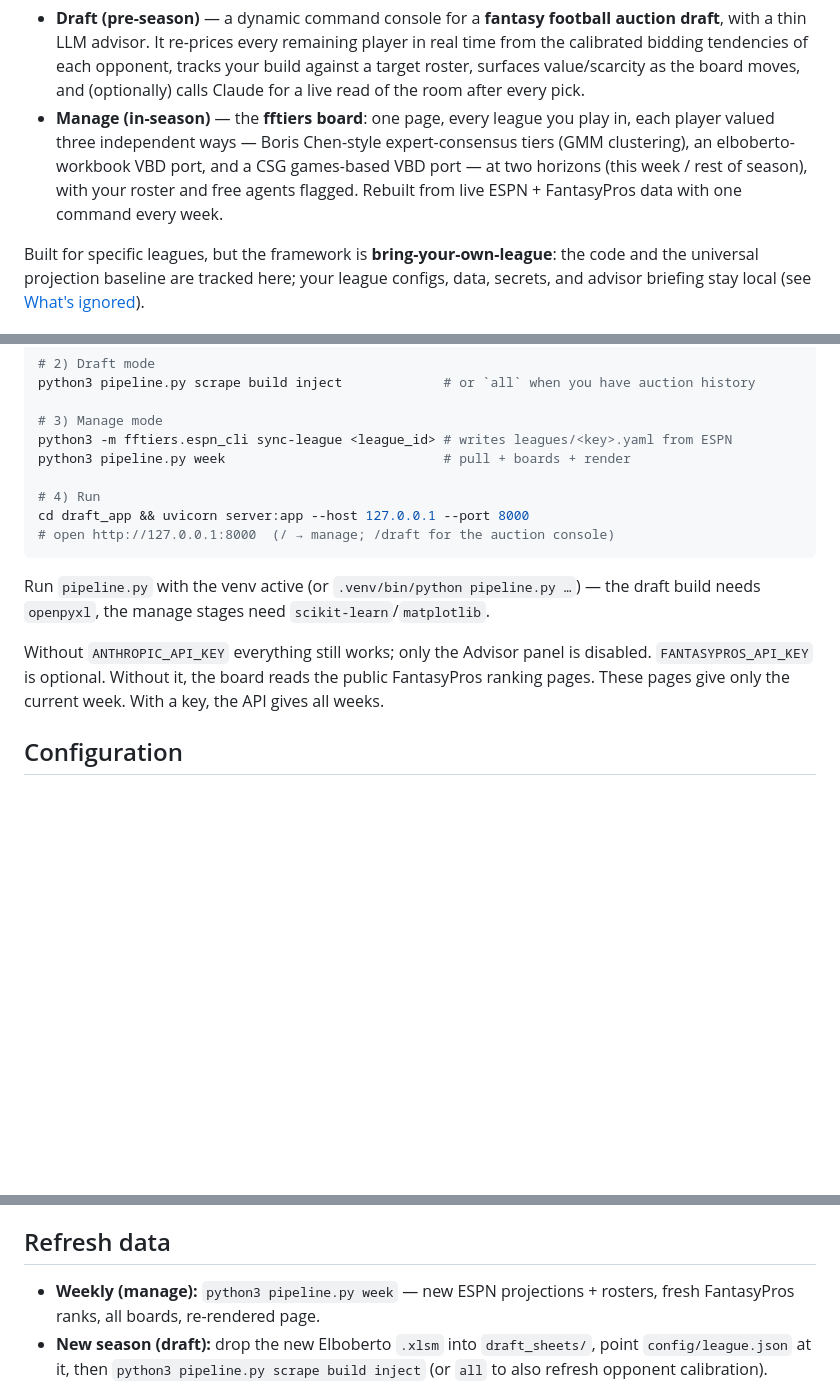
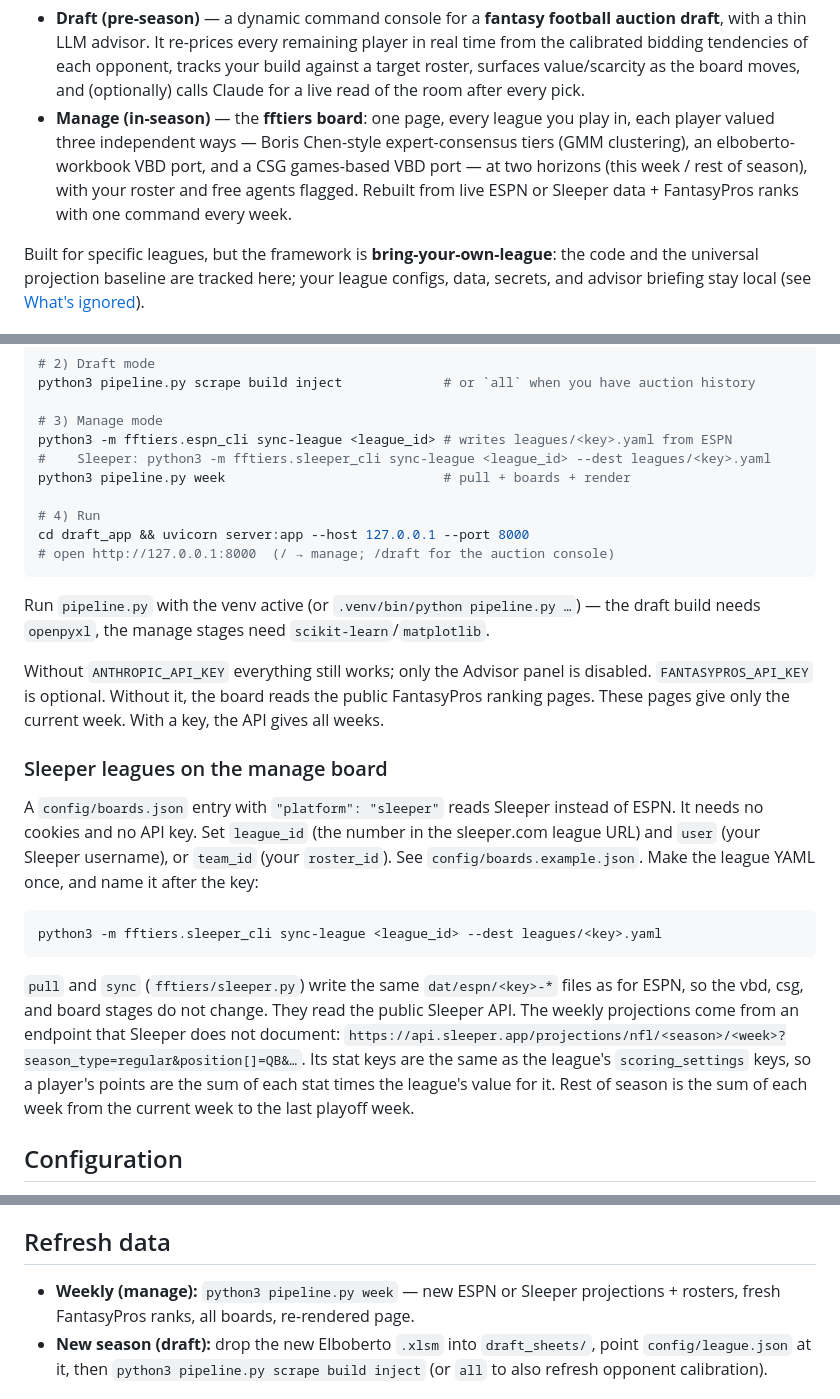
Before and after one commit to armada877/fantasy-draft-console, a Markdown page: README.md, 3 parts joined by grey strips. GitHub-like rendering; blank space fills up the shorter version.

````diff
--- a/README.md
+++ b/README.md
@@ -11,7 +11,7 @@ One app, two modes:
   each player valued three independent ways — Boris Chen-style expert-consensus tiers
   (GMM clustering), an elboberto-workbook VBD port, and a CSG games-based VBD port — at
   two horizons (this week / rest of season), with your roster and free agents flagged.
-  Rebuilt from live ESPN + FantasyPros data with one command every week.
+  Rebuilt from live ESPN or Sleeper data + FantasyPros ranks with one command every week.
 
 Built for specific leagues, but the framework is **bring-your-own-league**: the code and
 the universal projection baseline are tracked here; your league configs, data, secrets,
@@ -87,6 +87,7 @@ python3 pipeline.py scrape build inject             # or `all` when you have auc
 
 # 3) Manage mode
 python3 -m fftiers.espn_cli sync-league <league_id> # writes leagues/<key>.yaml from ESPN
+#    Sleeper: python3 -m fftiers.sleeper_cli sync-league <league_id> --dest leagues/<key>.yaml
 python3 pipeline.py week                            # pull + boards + render
 
 # 4) Run
@@ -100,6 +101,25 @@ build needs `openpyxl`, the manage stages need `scikit-learn`/`matplotlib`.
 Without `ANTHROPIC_API_KEY` everything still works; only the Advisor panel is disabled.
 `FANTASYPROS_API_KEY` is optional. Without it, the board reads the public FantasyPros
 ranking pages. These pages give only the current week. With a key, the API gives all weeks.
+
+### Sleeper leagues on the manage board
+
+A `config/boards.json` entry with `"platform": "sleeper"` reads Sleeper instead of ESPN.
+It needs no cookies and no API key. Set `league_id` (the number in the sleeper.com league
+URL) and `user` (your Sleeper username), or `team_id` (your `roster_id`). See
+`config/boards.example.json`. Make the league YAML once, and name it after the key:
+
+```bash
+python3 -m fftiers.sleeper_cli sync-league <league_id> --dest leagues/<key>.yaml
+```
+
+`pull` and `sync` (`fftiers/sleeper.py`) write the same `dat/espn/<key>-*` files as for
+ESPN, so the vbd, csg, and board stages do not change. They read the public Sleeper API.
+The weekly projections come from an endpoint that Sleeper does not document:
+`https://api.sleeper.app/projections/nfl/<season>/<week>?season_type=regular&position[]=QB&…`.
+Its stat keys are the same as the league's `scoring_settings` keys, so a player's points
+are the sum of each stat times the league's value for it. Rest of season is the sum of
+each week from the current week to the last playoff week.
 
 ## Configuration
 
@@ -139,7 +159,7 @@ and optionally `DEFAULT_MODE=draft|manage`. See `draft_app/README.md`.
 
 ## Refresh data
 
-- **Weekly (manage):** `python3 pipeline.py week` — new ESPN projections + rosters, fresh
+- **Weekly (manage):** `python3 pipeline.py week` — new ESPN or Sleeper projections + rosters, fresh
   FantasyPros ranks, all boards, re-rendered page.
 - **New season (draft):** drop the new Elboberto `.xlsm` into `draft_sheets/`, point
   `config/league.json` at it, then `python3 pipeline.py scrape build inject` (or `all` to
````
Also changed, not shown: CLAUDE.md (+18 -4 lines).
